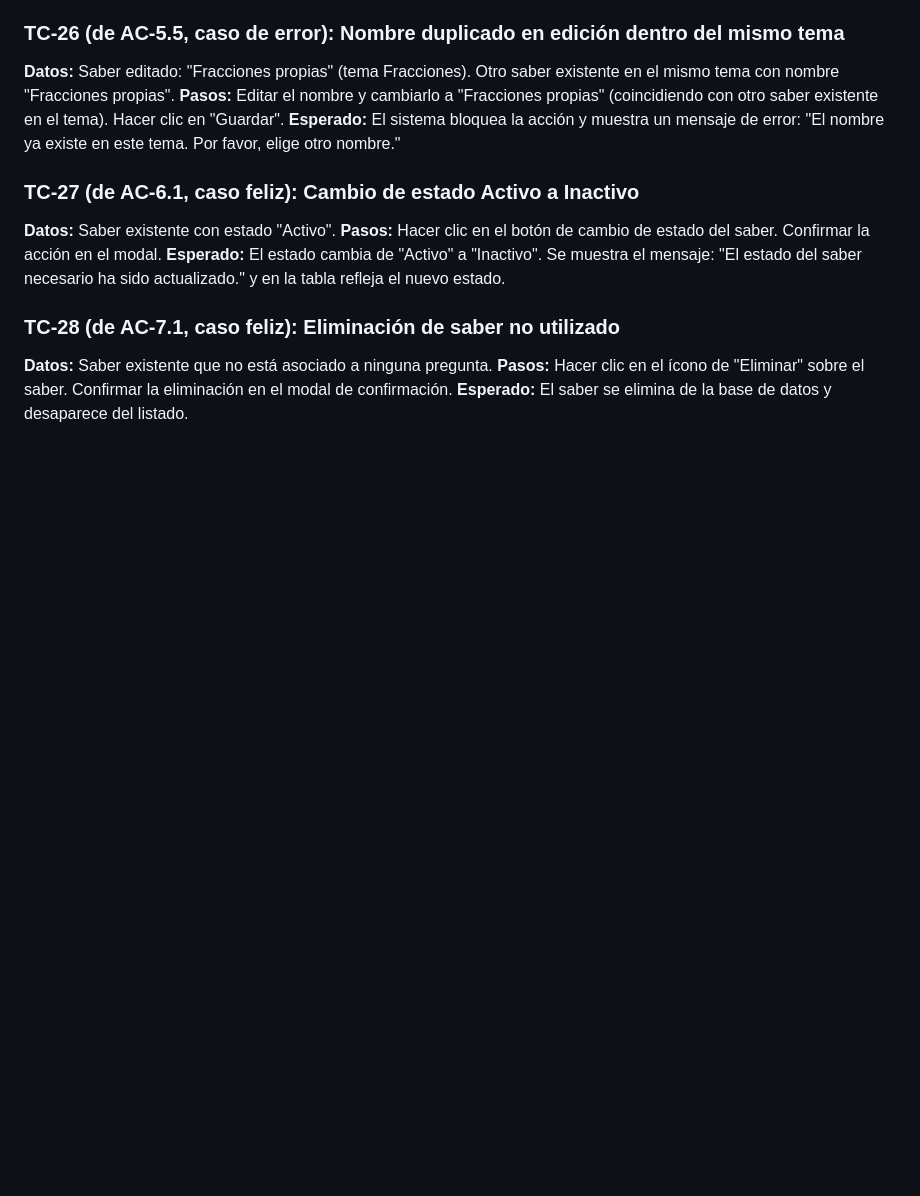
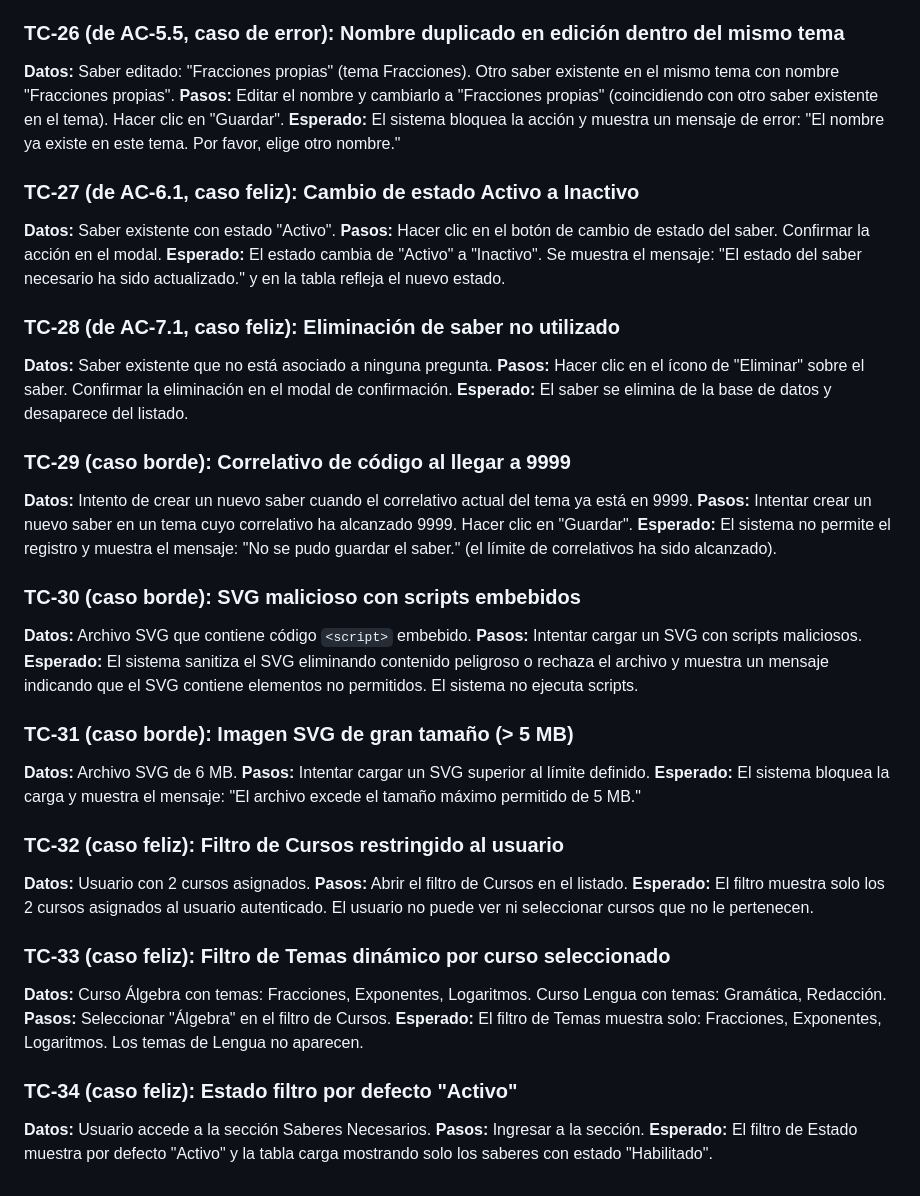
Before and after one commit to evelyn-vnx/equipo_l2, a Markdown page: taller-2/feature-saberes-necesario-grupo2/test-cases.md, the part around the change. Rendered like a GitHub page; blank space fills up the shorter version.

Commit message:
Actualización con nuevos test cases v5

```diff
--- a/taller-2/feature-saberes-necesario-grupo2/test-cases.md
+++ b/taller-2/feature-saberes-necesario-grupo2/test-cases.md
@@ -142,3 +142,33 @@ La suite de pruebas valida la gestión completa de Saberes Necesarios en el mód
 **Datos:** Saber existente que no está asociado a ninguna pregunta.
 **Pasos:** Hacer clic en el ícono de "Eliminar" sobre el saber. Confirmar la eliminación en el modal de confirmación.
 **Esperado:** El saber se elimina de la base de datos y desaparece del listado.
+
+### TC-29 (caso borde): Correlativo de código al llegar a 9999
+**Datos:** Intento de crear un nuevo saber cuando el correlativo actual del tema ya está en 9999.
+**Pasos:** Intentar crear un nuevo saber en un tema cuyo correlativo ha alcanzado 9999. Hacer clic en "Guardar".
+**Esperado:** El sistema no permite el registro y muestra el mensaje: "No se pudo guardar el saber." (el límite de correlativos ha sido alcanzado).
+
+### TC-30 (caso borde): SVG malicioso con scripts embebidos
+**Datos:** Archivo SVG que contiene código `<script>` embebido.
+**Pasos:** Intentar cargar un SVG con scripts maliciosos.
+**Esperado:** El sistema sanitiza el SVG eliminando contenido peligroso o rechaza el archivo y muestra un mensaje indicando que el SVG contiene elementos no permitidos. El sistema no ejecuta scripts.
+
+### TC-31 (caso borde): Imagen SVG de gran tamaño (> 5 MB)
+**Datos:** Archivo SVG de 6 MB.
+**Pasos:** Intentar cargar un SVG superior al límite definido.
+**Esperado:** El sistema bloquea la carga y muestra el mensaje: "El archivo excede el tamaño máximo permitido de 5 MB."
+
+### TC-32 (caso feliz): Filtro de Cursos restringido al usuario
+**Datos:** Usuario con 2 cursos asignados.
+**Pasos:** Abrir el filtro de Cursos en el listado.
+**Esperado:** El filtro muestra solo los 2 cursos asignados al usuario autenticado. El usuario no puede ver ni seleccionar cursos que no le pertenecen.
+
+### TC-33 (caso feliz): Filtro de Temas dinámico por curso seleccionado
+**Datos:** Curso Álgebra con temas: Fracciones, Exponentes, Logaritmos. Curso Lengua con temas: Gramática, Redacción.
+**Pasos:** Seleccionar "Álgebra" en el filtro de Cursos.
+**Esperado:** El filtro de Temas muestra solo: Fracciones, Exponentes, Logaritmos. Los temas de Lengua no aparecen.
+
+### TC-34 (caso feliz): Estado filtro por defecto "Activo"
+**Datos:** Usuario accede a la sección Saberes Necesarios.
+**Pasos:** Ingresar a la sección.
+**Esperado:** El filtro de Estado muestra por defecto "Activo" y la tabla carga mostrando solo los saberes con estado "Habilitado".
```
